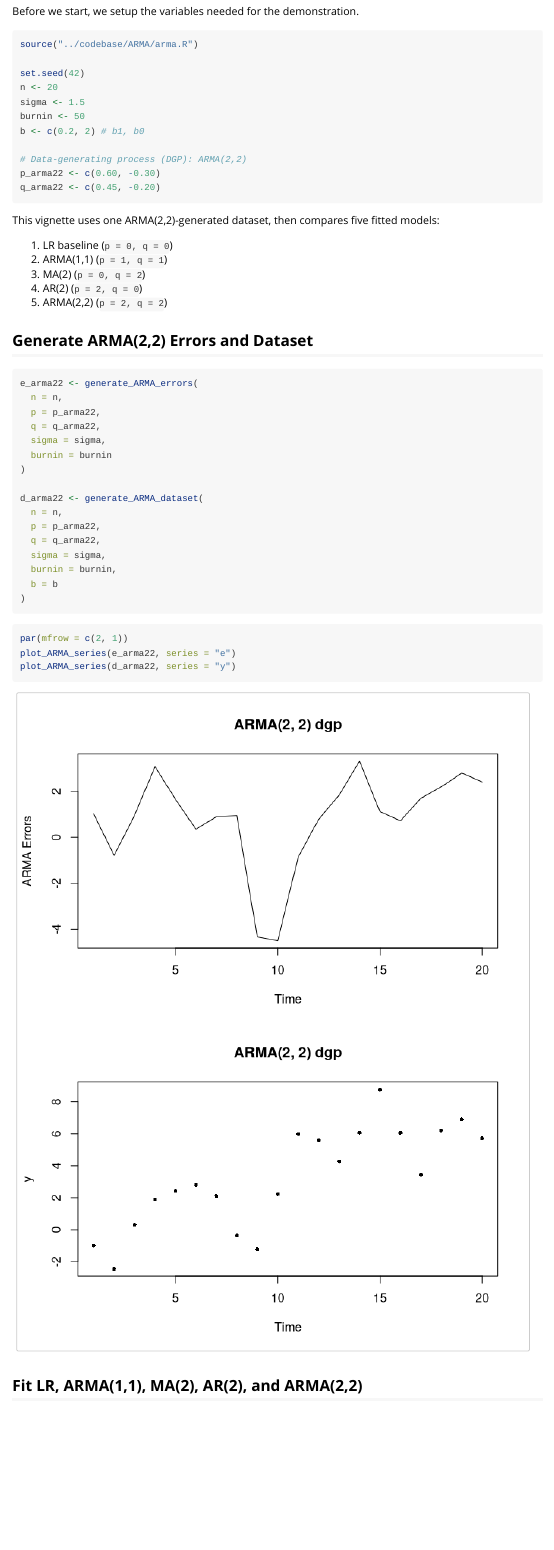
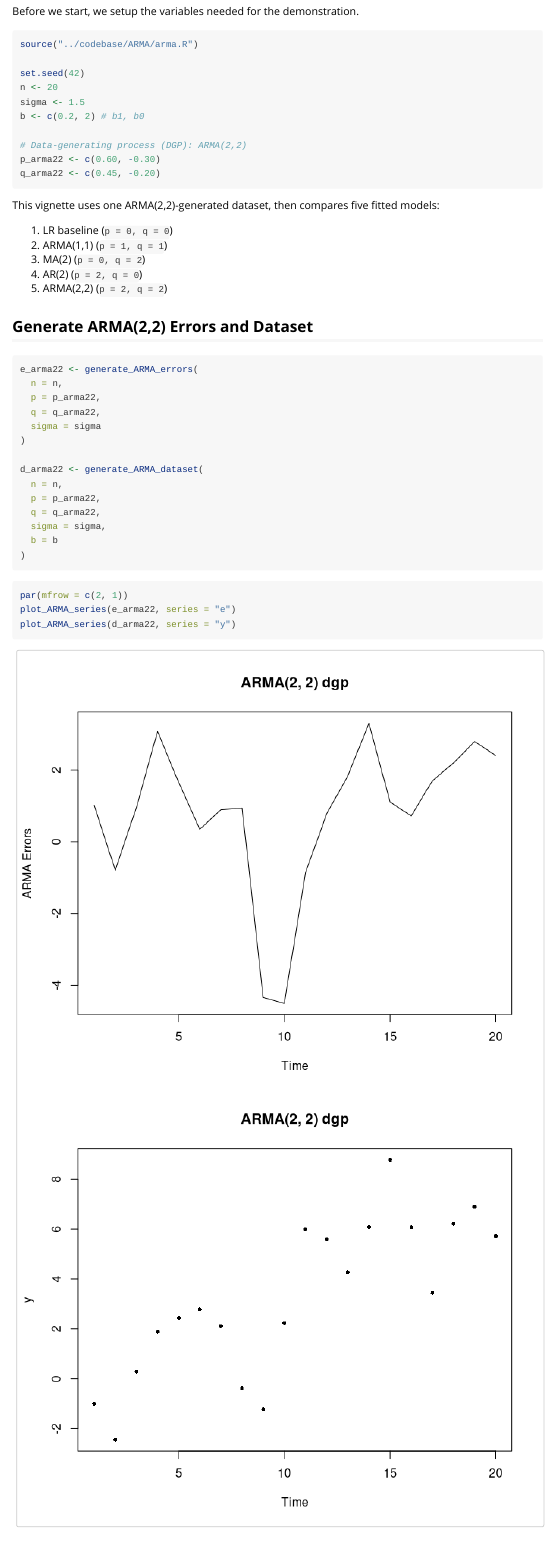
Before and after one commit to Kevaan-b/STA380, an R Markdown document (submission/vignette/arma_vignette.Rmd): the page in a window 1100 px wide, from 70 px down. Rendered offline with R 4.5, knitr and Pandoc, with nearby package versions.

Commit message:
removing burnin param as hardcoded because of feedback from previous proposal

````diff
--- a/submission/codebase/ARMA/arma.R
+++ b/submission/codebase/ARMA/arma.R
@@ -7,22 +7,22 @@
 #' @param p Numeric vector of AR coefficients.
 #' @param q Numeric vector of MA coefficients.
 #' @param sigma Numeric standard deviation of the white-noise innovations.
-#' @param burnin Integer number of initial simulated points to discard.
 #' @param seed Optional integer random seed for reproducibility.
 #'
 #' @return Data frame with columns `t`, `e`, `p_order`, `q_order`, and
 #' `arma_label`.
 #'
 #' @examples
-#' e <- generate_ARMA_errors(n = 20, p = c(0.45), q = c(0.3, -0.1), sigma = 1, burnin = 50)
+#' e <- generate_ARMA_errors(n = 20, p = c(0.45), q = c(0.3, -0.1), sigma = 1)
 #'
 #' @importFrom stats rnorm
 #' @export
-generate_ARMA_errors <- function(n, p = numeric(0), q = numeric(0), sigma = 1, burnin = 100, seed = NULL) {
+generate_ARMA_errors <- function(n, p = numeric(0), q = numeric(0), sigma = 1, seed = NULL) {
   if (!is.null(seed)) {
     set.seed(seed)
   }
 
+  burnin <- 50
   total_n <- n + burnin
   p_order <- length(p)
   q_order <- length(q)
@@ -76,18 +75,18 @@
 #' and `arma_label`.
 #'
 #' @examples
-#' d <- generate_ARMA_dataset(n = 300, p = c(0.4), q = c(0.25, -0.1), sigma = 1.5, burnin = 120, b = c(0.04, 2))
+#' d <- generate_ARMA_dataset(n = 300, p = c(0.4), q = c(0.25, -0.1), sigma = 1.5, b = c(0.04, 2))
 #'
 #' @export
-generate_ARMA_dataset <- function(n, p = numeric(0), q = numeric(0), sigma = 1, burnin = 100, b = c(0, 0), seed = NULL) {
+generate_ARMA_dataset <- function(n, p = numeric(0), q = numeric(0), sigma = 1, b = c(0, 0), seed = NULL) {
   errors_df <- generate_ARMA_errors(
     n = n,
     p = p,
     q = q,
     sigma = sigma,
-    burnin = burnin,
     seed = seed
   )
+
   t <- errors_df$t
   e_t <- errors_df$e
   b1 <- b[1]
--- a/submission/vignette/arma_vignette.Rmd
+++ b/submission/vignette/arma_vignette.Rmd
@@ -14,7 +14,7 @@
   collapse = TRUE,
   comment = "#>"
 )
-knitr::opts_chunk$set(fig.width = 7, fig.height = 9)
+knitr::opts_chunk$set(fig.width = 7.2, fig.height = 12)
 ```
 
 Before we start, we setup the variables needed for the demonstration.
@@ -25,7 +25,6 @@
 set.seed(42)
 n <- 20
 sigma <- 1.5
-burnin <- 50
 b <- c(0.2, 2) # b1, b0
 
 # Data-generating process (DGP): ARMA(2,2)
@@ -48,8 +47,7 @@
   n = n,
   p = p_arma22,
   q = q_arma22,
-  sigma = sigma,
-  burnin = burnin
+  sigma = sigma
 )
 
 d_arma22 <- generate_ARMA_dataset(
@@ -57,7 +55,6 @@
   p = p_arma22,
   q = q_arma22,
   sigma = sigma,
-  burnin = burnin,
   b = b
 )
 ```
````
Also changed, not shown: submission/vignette/arma_vignette.html, submission/codebase/ARMA/arma.R (8 more changed lines).
